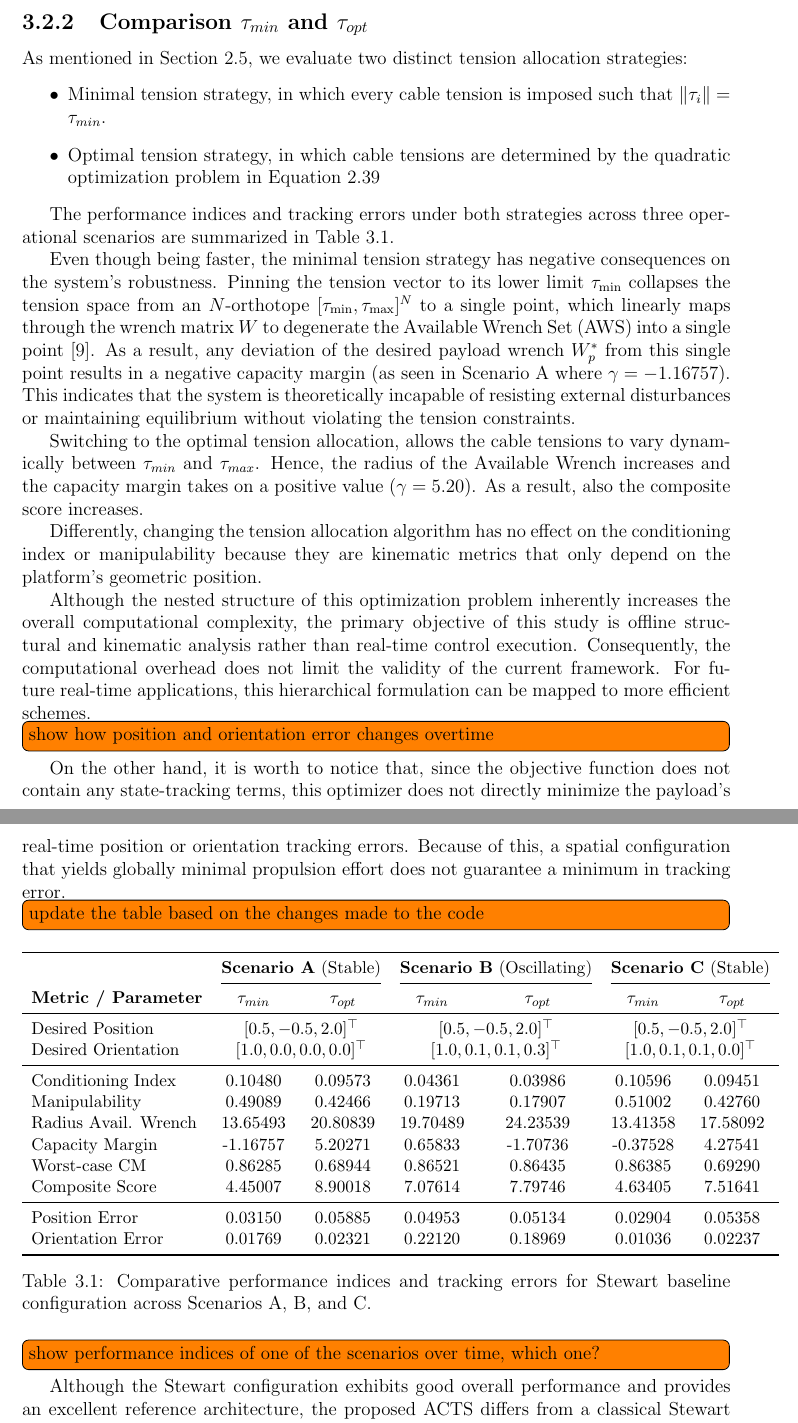
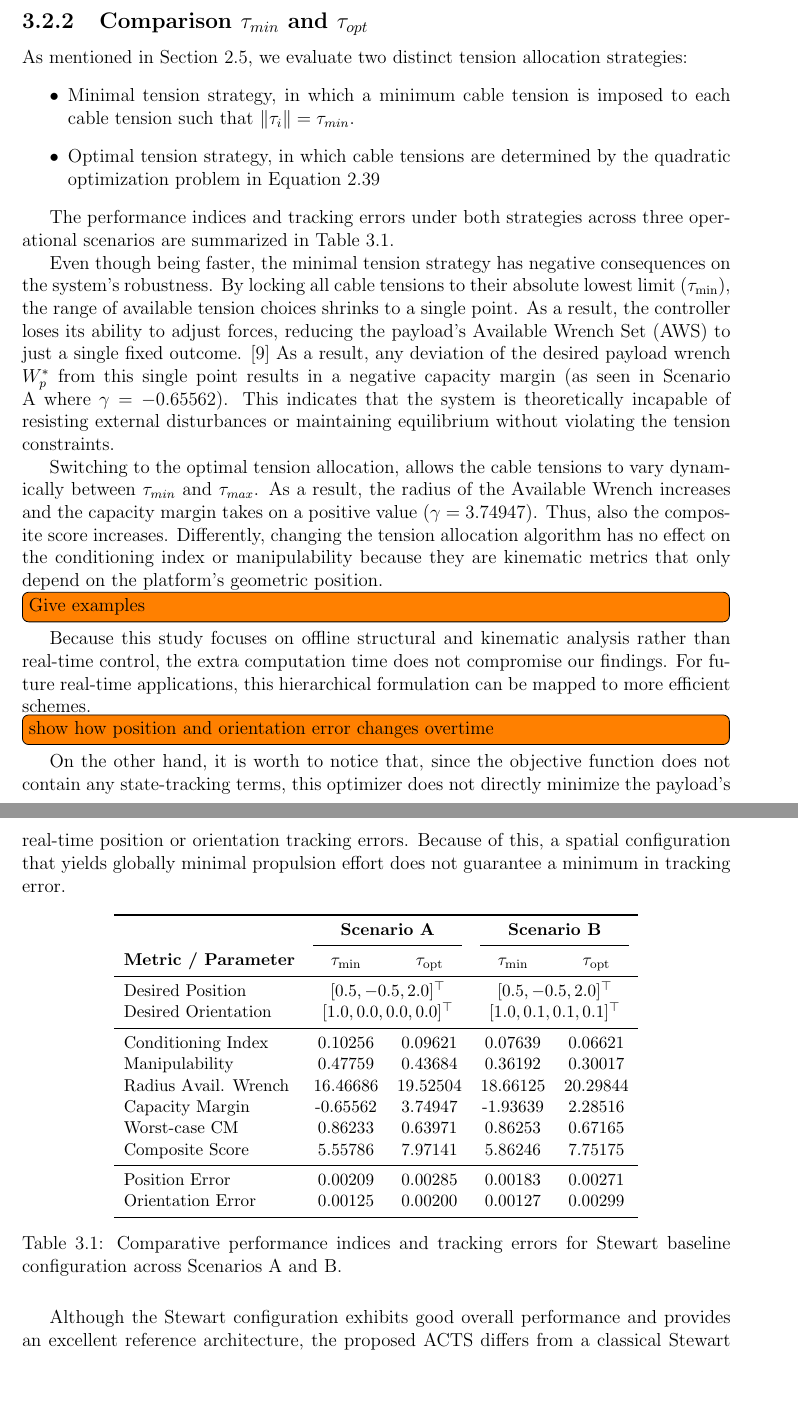
Before and after one commit to chiarabuono/ACTS-report, a LaTeX thesis (main.tex, which reads results.tex): two parts of pages 32 and 33 of 41, joined at a grey line, cut so that both start at the same text, the shorter picture padded with empty space. Compiled offline with pdfLaTeX.

Commit message:
State at 21 July 2026

```diff
--- a/results.tex
+++ b/results.tex
@@ -153,50 +153,50 @@ J_{p, drones} =
 
 As mentioned in Section \ref{sec:highlevelarchitecture}, we evaluate two distinct tension allocation strategies:
 \begin{itemize}
-    \item Minimal tension strategy, in which every cable tension is imposed such that $\|\tau_i \| = \tau_{min}$.
+    \item Minimal tension strategy, in which a minimum cable tension is imposed to each cable tension such that $\|\tau_i \| = \tau_{min}$.
     \item Optimal tension strategy, in which cable tensions are determined by the quadratic optimization problem in Equation \ref{eq:tension-planner-relax}
 \end{itemize}
 
 The performance indices and tracking errors under both strategies across three operational scenarios are summarized in Table \ref{tab:stewart_comparative}.
 
-Even though being faster, the minimal tension strategy has negative consequences on the system's robustness. Pinning the tension vector to its lower limit $\tau_{\min}$ collapses the tension space from an $N$-orthotope $[\tau_{\min}, \tau_{\max}]^N$ to a single point, which linearly maps through the wrench matrix $W$ to degenerate the Available Wrench Set (AWS) into a single point \cite{yang_robust_2025}. As a result, any deviation of the desired payload wrench $W_p^*$ from this single point results in a negative capacity margin (as seen in Scenario A where $\gamma = -1.16757$). This indicates that the system is theoretically incapable of resisting external disturbances or maintaining equilibrium without violating the tension constraints.
+Even though being faster, the minimal tension strategy has negative consequences on the system's robustness. By locking all cable tensions to their absolute lowest limit ($\tau_{\min}$), the range of available tension choices shrinks to a single point. As a result, the controller loses its ability to adjust forces, reducing the payload's Available Wrench Set (AWS) to just a single fixed outcome. \cite{yang_robust_2025}
+% Even though being faster, the minimal tension strategy has negative consequences on the system's robustness. Fixing the tension vector to its lower limit $\tau_{\min}$ collapses the tension space from an $N$-orthotope $[\tau_{\min}, \tau_{\max}]^N$ to a single point, which linearly maps through the wrench matrix $W$ to degenerate the Available Wrench Set (AWS) into a single point \cite{yang_robust_2025}.
+As a result, any deviation of the desired payload wrench $W_p^*$ from this single point results in a negative capacity margin (as seen in Scenario A where $\gamma = -0.65562$). This indicates that the system is theoretically incapable of resisting external disturbances or maintaining equilibrium without violating the tension constraints.
 
-Switching to the optimal tension allocation, allows the cable tensions to vary dynamically between $\tau_{min}$ and $\tau_{max}$. Hence, the radius of the Available Wrench increases and the capacity margin takes on a positive value ($\gamma = 5.20$). As a result, also the composite score increases.
+Switching to the optimal tension allocation, allows the cable tensions to vary dynamically between $\tau_{min}$ and $\tau_{max}$. As a result, the radius of the Available Wrench increases and the capacity margin takes on a positive value ($\gamma = 3.74947$). Thus, also the composite score increases. Differently, changing the tension allocation algorithm has no effect on the conditioning index or manipulability because they are kinematic metrics that only depend on the platform's geometric position.
 
-Differently, changing the tension allocation algorithm has no effect on the conditioning index or manipulability because they are kinematic metrics that only depend on the platform's geometric position.
+\todo[inline]{Give examples}
+Because this study focuses on offline structural and kinematic analysis rather than real-time control, the extra computation time does not compromise our findings. For future real-time applications, this hierarchical formulation can be mapped to more efficient schemes.
 
-Although the nested structure of this optimization problem inherently increases the overall computational complexity, the primary objective of this study is offline structural and kinematic analysis rather than real-time control execution. Consequently, the computational overhead does not limit the validity of the current framework. For future real-time applications, this hierarchical formulation can be mapped to more efficient schemes.
 
 \todo[inline]{show how position and orientation error changes overtime}
 On the other hand, it is worth to notice that, since the objective function does not contain any state-tracking terms, this optimizer does not directly minimize the payload's real-time position or orientation tracking errors.
 Because of this, a spatial configuration that yields globally minimal propulsion effort does not guarantee a minimum in tracking error.
 
-\todo[inline]{update the table based on the changes made to the code}
 \begin{table}[htbp]
 \centering
 \small
-\begin{tabular}{lcccccc}
+\begin{tabular}{lcccc}
 \toprule
- & \multicolumn{2}{c}{\textbf{Scenario A} (Stable)} & \multicolumn{2}{c}{\textbf{Scenario B} (Oscillating)} & \multicolumn{2}{c}{\textbf{Scenario C} (Stable)} \\
-\cmidrule(lr){2-3} \cmidrule(lr){4-5} \cmidrule(lr){6-7}
-\textbf{Metric / Parameter} & $\tau_{min}$ & $\tau_{opt}$ & $\tau_{min}$ & $\tau_{opt}$ & $\tau_{min}$ & $\tau_{opt}$ \\
+ & \multicolumn{2}{c}{\textbf{Scenario A}} & \multicolumn{2}{c}{\textbf{Scenario B}} \\
+\cmidrule(lr){2-3} \cmidrule(lr){4-5}
+\textbf{Metric / Parameter} & $\tau_{\text{min}}$ & $\tau_{\text{opt}}$ & $\tau_{\text{min}}$ & $\tau_{\text{opt}}$ \\
 \midrule
-Desired Position & \multicolumn{2}{c}{$[0.5, -0.5, 2.0]^\top$} & \multicolumn{2}{c}{$[0.5, -0.5, 2.0]^\top$} & \multicolumn{2}{c}{$[0.5, -0.5, 2.0]^\top$} \\
-Desired Orientation & \multicolumn{2}{c}{$[1.0, 0.0, 0.0, 0.0]^\top$} & \multicolumn{2}{c}{$[1.0, 0.1, 0.1, 0.3]^\top$} & \multicolumn{2}{c}{$[1.0, 0.1, 0.1, 0.0]^\top$} \\
+Desired Position & \multicolumn{2}{c}{$[0.5, -0.5, 2.0]^\top$} & \multicolumn{2}{c}{$[0.5, -0.5, 2.0]^\top$} \\
+Desired Orientation & \multicolumn{2}{c}{$[1.0, 0.0, 0.0, 0.0]^\top$} & \multicolumn{2}{c}{$[1.0, 0.1, 0.1, 0.1]^\top$} \\
 \midrule
-Conditioning Index & 0.10480 & 0.09573 & 0.04361 & 0.03986 & 0.10596 & 0.09451 \\
-Manipulability & 0.49089 & 0.42466 & 0.19713 & 0.17907 & 0.51002 & 0.42760 \\
-Radius Avail. Wrench & 13.65493 & 20.80839 & 19.70489 & 24.23539 & 13.41358 & 17.58092 \\
-Capacity Margin & -1.16757 & 5.20271 & 0.65833 & -1.70736 & -0.37528 & 4.27541 \\
-Worst-case CM & 0.86285 & 0.68944 & 0.86521 & 0.86435 & 0.86385 & 0.69290 \\
-Composite Score & 4.45007 & 8.90018 & 7.07614 & 7.79746 & 4.63405 & 7.51641 \\
+Conditioning Index & 0.10256 & 0.09621 & 0.07639 & 0.06621 \\
+Manipulability & 0.47759 & 0.43684 & 0.36192 & 0.30017 \\
+Radius Avail. Wrench & 16.46686 & 19.52504 & 18.66125 & 20.29844 \\
+Capacity Margin & -0.65562 & 3.74947 & -1.93639 & 2.28516 \\
+Worst-case CM & 0.86233 & 0.63971 & 0.86253 & 0.67165 \\
+Composite Score & 5.55786 & 7.97141 & 5.86246 & 7.75175 \\
 \midrule
-Position Error & 0.03150 & 0.05885 & 0.04953 & 0.05134 & 0.02904 & 0.05358 \\
-Orientation Error & 0.01769 & 0.02321 & 0.22120 & 0.18969 & 0.01036 & 0.02237 \\
+Position Error & 0.00209 & 0.00285 & 0.00183 & 0.00271 \\
+Orientation Error & 0.00125 & 0.00200 & 0.00127 & 0.00299 \\
 \bottomrule
 \end{tabular}
-\caption{Comparative performance indices and tracking errors for Stewart baseline configuration across Scenarios A, B, and C.}
+\caption{Comparative performance indices and tracking errors for Stewart baseline configuration across Scenarios A and B.}
 \label{tab:stewart_comparative}
 \end{table}
 
-\todo[inline]{show performance indices of one of the scenarios over time, which one?}
@@ -203,3 +207,5 @@ Orientation Error & 0.01769 & 0.02321 & 0.22120 & 0.18969 & 0.01036 & 0.02237 \\
+    \label{fig:performanceIdxATauOpt}
+\end{figure}
 
 Although the Stewart configuration exhibits good overall performance and provides an excellent reference architecture, the proposed ACTS differs from a classical Stewart platform because the UAV cables can be connected to the payload in several different ways. Moreover, different ground cable routings may further improve specific performance aspects such as stability, wrench generation capability, or robustness. For these reasons, the Stewart configuration is adopted as a baseline against which all alternative architectures are compared.
 
```
Also changed, not shown: control.tex (+2 -0 lines), images/performanceIdxBTauOpt.png (added), main.pdf, results.tex (6 more changed lines).
